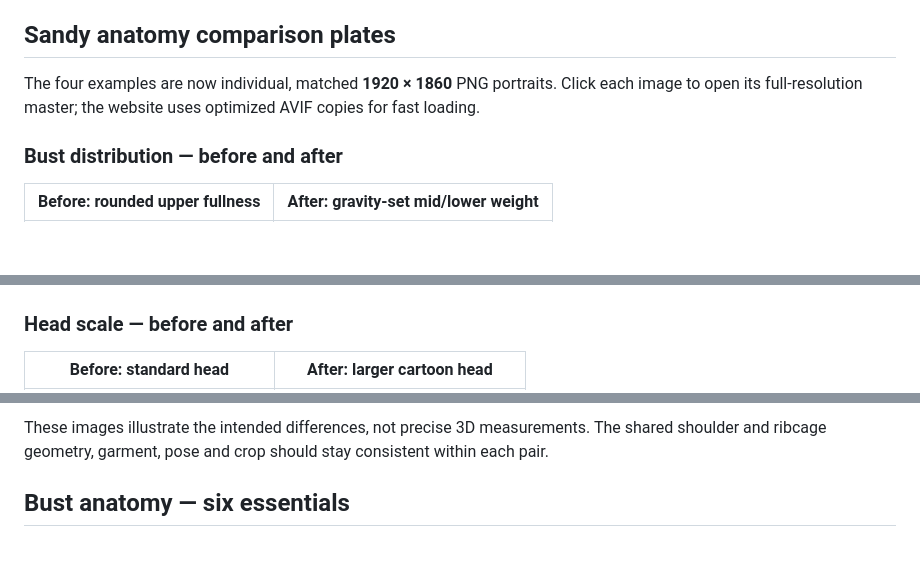
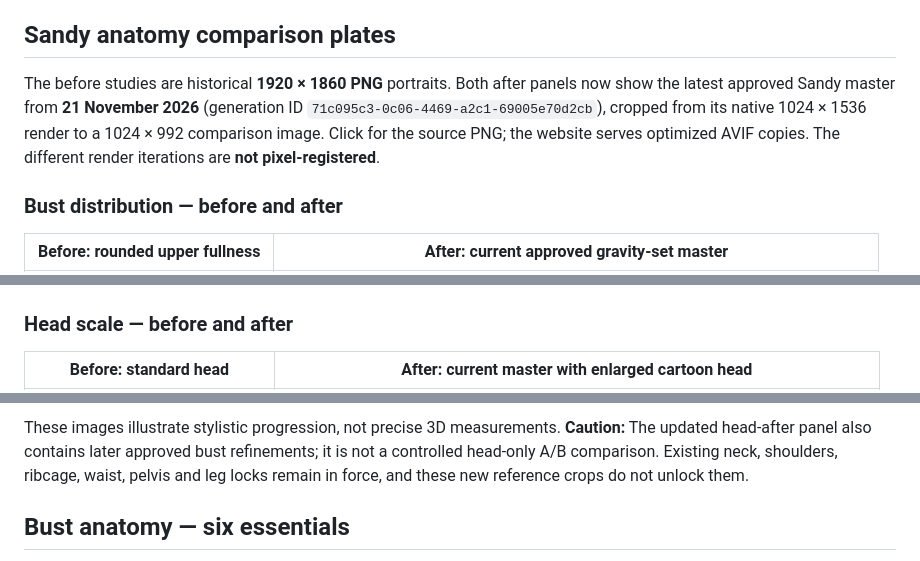
Before and after one commit to lilzugs/GFs, a Markdown page: docs/growlfriends-bust-anatomy.md, 3 parts joined by grey strips. Rendered like a GitHub page; blank space fills up the shorter version.

Commit message:
Refresh Sandy after reference photos with final locked bust master

```diff
--- a/docs/growlfriends-bust-anatomy.md
+++ b/docs/growlfriends-bust-anatomy.md
@@ -5,9 +5,9 @@ Sandy is a **bald, feature-light, muted stone-grey clay mannequin** with softly
 
 ## Sandy anatomy comparison plates
 
-The four examples are now individual, matched **1920 × 1860** PNG portraits. Click each image to open its full-resolution master; the website uses optimized AVIF copies for fast loading.
+The before studies are historical **1920 × 1860 PNG** portraits. Both after panels now show the latest approved Sandy master from **21 November 2026** (generation ID `71c095c3-0c06-4469-a2c1-69005e70d2cb`), cropped from its native 1024 × 1536 render to a 1024 × 992 comparison image. Click for the source PNG; the website serves optimized AVIF copies. The different render iterations are **not pixel-registered**.
 
 ### Bust distribution — before and after
 
-| Before: rounded upper fullness | After: gravity-set mid/lower weight |
+| Before: rounded upper fullness | After: current approved gravity-set master |
 | --- | --- |
@@ -15,5 +15,5 @@ The four examples are now individual, matched **1920 × 1860** PNG portraits. Cl
 
 ### Head scale — before and after
 
-| Before: standard head | After: larger cartoon head |
+| Before: standard head | After: current master with enlarged cartoon head |
 | --- | --- |
@@ -21,5 +21,5 @@ The four examples are now individual, matched **1920 × 1860** PNG portraits. Cl
 
-These images illustrate the intended differences, not precise 3D measurements. The shared shoulder and ribcage geometry, garment, pose and crop should stay consistent within each pair.
+These images illustrate stylistic progression, not precise 3D measurements. **Caution:** The updated head-after panel also contains later approved bust refinements; it is not a controlled head-only A/B comparison. Existing neck, shoulders, ribcage, waist, pelvis and leg locks remain in force, and these new reference crops do not unlock them.
 
 ## Bust anatomy — six essentials
 
```
Also changed, not shown: other parts of docs/growlfriends-bust-anatomy.md (+2 -2 lines), assets/anatomy/sandy-bust-after-final-20261121.png (added), assets/anatomy/sandy-head-after-final-20261121.png (added), 3 other files.
